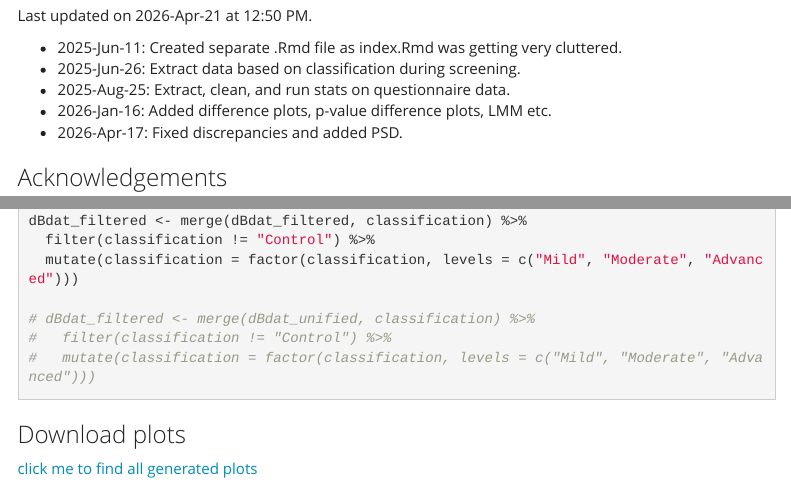
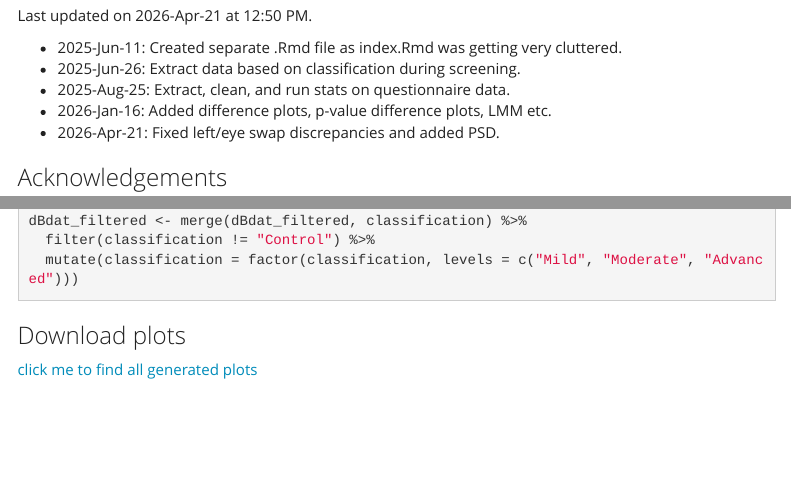
Before and after one commit to vvnejl/retinalogik-study, an R Markdown document (jama_ophthalmology.Rmd): the page in a window 1100 px wide, from 270 px down, and a second part further down, joined at a grey line. Rendered offline with R 4.5, knitr and Pandoc, with nearby package versions; folded parts are opened; some code elsewhere in the file could not run offline; menus at the side of the page are left out.

````diff
--- a/jama_ophthalmology.Rmd
+++ b/jama_ophthalmology.Rmd
@@ -24,7 +24,7 @@
 * 2025-Jun-26: Extract data based on classification during screening.
 * 2025-Aug-25: Extract, clean, and run stats on questionnaire data.
 * 2026-Jan-16: Added difference plots, p-value difference plots, LMM etc.
-* 2026-Apr-17: Fixed discrepancies and added PSD.
+* 2026-Apr-21: Fixed left/eye swap discrepancies and added PSD.
 
 ### Acknowledgements
 Data collected by Research Assistants Luc St-Pierre, Reann Post, and Research Coordinator Lynn Murphy.
@@ -101,13 +101,9 @@
   filter(classification != "Control") %>%
   mutate(classification = factor(classification, levels = c("Mild", "Moderate", "Advanced")))
 
-# dBdat_filtered <- merge(dBdat_unified, classification) %>%
-#   filter(classification != "Control") %>%
-#   mutate(classification = factor(classification, levels = c("Mild", "Moderate", "Advanced")))
-
 ```
 ### Download plots
-[click me to find all generated plots](https://github.com/vvnejl/retinalogik-study/tree/53fa7ab3b9018493a098f8273695311d846ef265/plots)
+[click me to find all generated plots](https://github.com/vvnejl/retinalogik-study/tree/cc84aa781bde9225ff235dc1ab89a7aad0ded830/plots)
 
 # Study summary
 We compared 24-2 visual field (VF) test results between Retinalogik and the Humphrey Field Analyzer (HFA) using SITA Standard test strategy in patients with early glaucoma and moderate to advanced glaucoma [here](https://vvnejl.github.io/retinalogik-study/). A scotoma analysis was performed following glaucomatous VF definitions found in [Park et al. (2011)](https://www.aaojournal.org/article/S0161-6420(11)00172-2/abstract). Scotoma analysis results may be found [here](https://vvnejl.github.io/retinalogik-study/scotoma_analysis.html).
````
Also changed, not shown: 1 other file.
